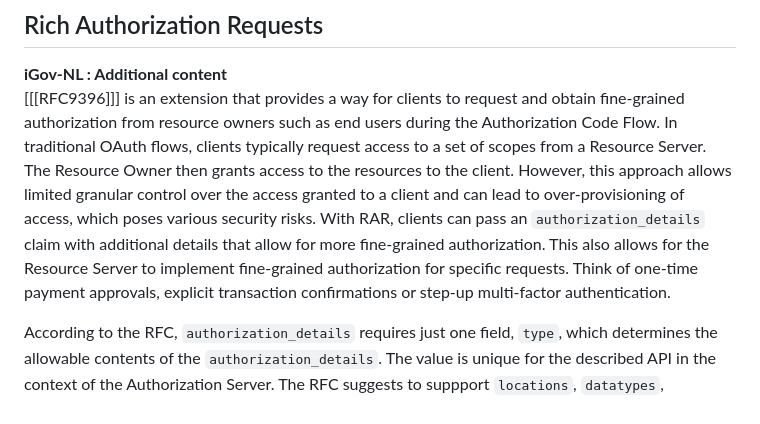
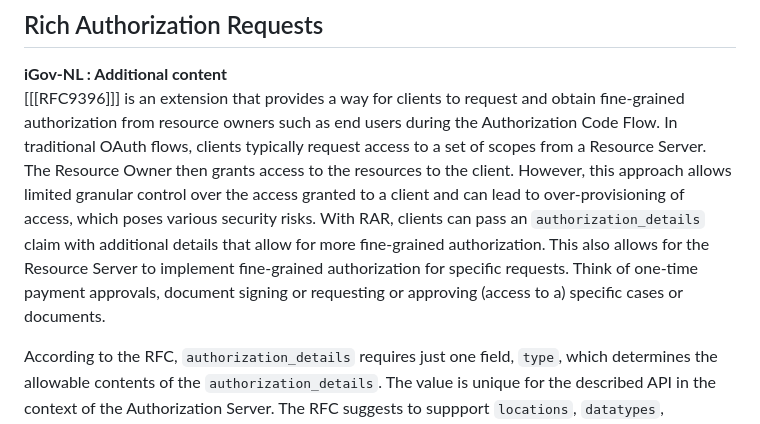
Before and after one commit to Logius-standaarden/OAuth-NL-profiel, a Markdown page: Advanced OAuth Security Options.md, the part around the change. GitHub-like rendering.

Commit message:
Zin HH
Co-authored-by: hhudig <19266462+hhudig@users.noreply.github.com>

```diff
--- a/Advanced OAuth Security Options.md
+++ b/Advanced OAuth Security Options.md
@@ -46,7 +46,7 @@ More detailed information about securely implementing PoP are described in [FAPI
 <b>iGov-NL : Additional content</b></br>
 
 [[[RFC9396]]] is an extension that provides a way for clients to request and obtain fine-grained authorization from resource owners such as end users during the Authorization Code Flow.
-In traditional OAuth flows, clients typically request access to a set of scopes from a Resource Server. The Resource Owner then grants access to the resources to the client. However, this approach allows limited granular control over the access granted to a client and can lead to over-provisioning of access, which poses various security risks. With RAR, clients can pass an `authorization_details` claim with additional details that allow for more fine-grained authorization. This also allows for the Resource Server to implement fine-grained authorization for specific requests. Think of one-time payment approvals, explicit transaction confirmations or step-up multi-factor authentication.
+In traditional OAuth flows, clients typically request access to a set of scopes from a Resource Server. The Resource Owner then grants access to the resources to the client. However, this approach allows limited granular control over the access granted to a client and can lead to over-provisioning of access, which poses various security risks. With RAR, clients can pass an `authorization_details` claim with additional details that allow for more fine-grained authorization. This also allows for the Resource Server to implement fine-grained authorization for specific requests. Think of one-time payment approvals, document signing or requesting or approving (access to a) specific cases or documents.
 
 According to the RFC, `authorization_details` requires just one field, `type`, which determines the allowable contents of the `authorization_details`. The value is unique for the described API in the context of the Authorization Server.
 The RFC suggests to suppport `locations`, `datatypes`, `identifier` and `privileges` as common fields in the `authorization_details` parameter.
```
